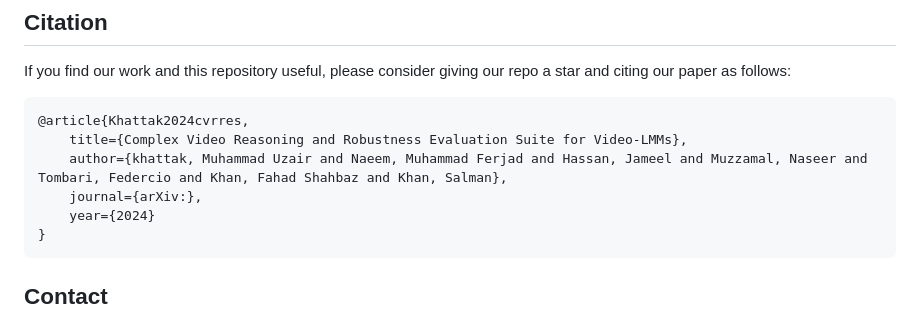
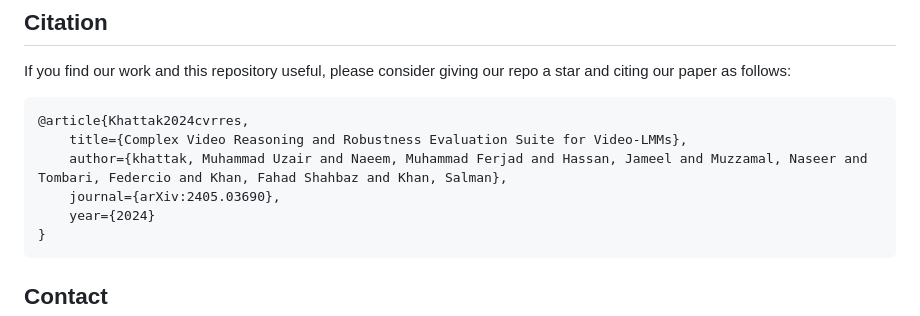
Before and after one commit to mbzuai-oryx/CVRR-Evaluation-Suite, a Markdown page: README.md, the part around the change printed below. Rendered like a GitHub page.

````diff
--- a/README.md
+++ b/README.md
@@ -134,7 +134,7 @@ If you find our work and this repository useful, please consider giving our repo
 @article{Khattak2024cvrres,
     title={Complex Video Reasoning and Robustness Evaluation Suite for Video-LMMs},
     author={khattak, Muhammad Uzair and Naeem, Muhammad Ferjad and Hassan, Jameel and Muzzamal, Naseer and Tombari, Federcio and Khan, Fahad Shahbaz and Khan, Salman},
-    journal={arXiv:},
+    journal={arXiv:2405.03690},
     year={2024}
 }
 ```
````
Also changed, not shown: other parts of README.md (+2 -2 lines).
